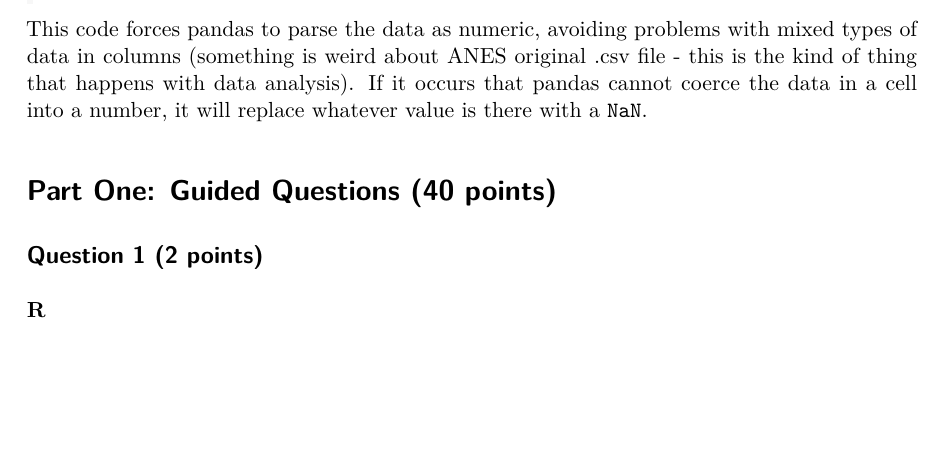
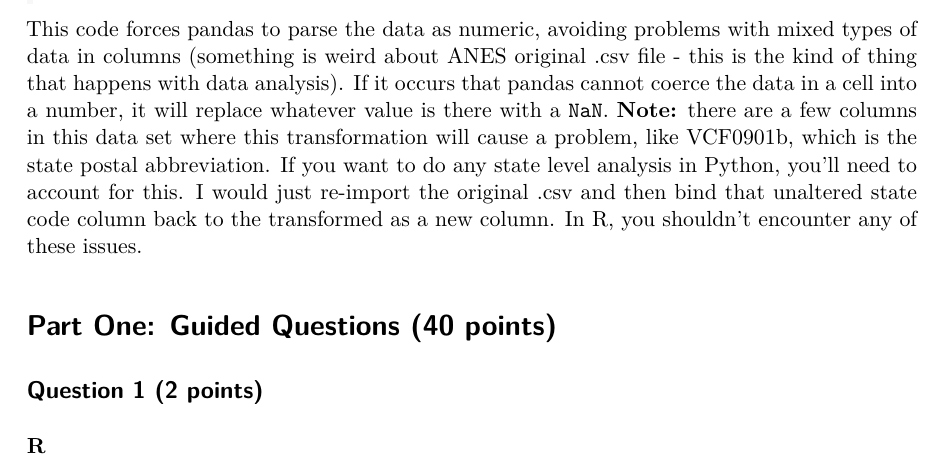
Before and after one commit to jhudap/pdm_data, a Quarto document (pdm_final.qmd): part of page 2 of 4, cut so that both start at the same text, the shorter picture padded with empty space. The pictures show the output file pdm_final.pdf that the author committed with the source.

Commit message:
added note on state abbrevs

````diff
--- a/pdm_final.qmd
+++ b/pdm_final.qmd
@@ -33,7 +33,7 @@ anes = pd.read_csv("ANES.csv")
 anes2 = anes.apply(pd.to_numeric,errors="coerce")
 ```
 
-This code forces pandas to parse the data as numeric, avoiding problems with mixed types of data in columns (something is weird about ANES original .csv file - this is the kind of thing that happens with data analysis). If it occurs that pandas cannot coerce the data in a cell into a number, it will replace whatever value is there with a `NaN`.
+This code forces pandas to parse the data as numeric, avoiding problems with mixed types of data in columns (something is weird about ANES original .csv file - this is the kind of thing that happens with data analysis). If it occurs that pandas cannot coerce the data in a cell into a number, it will replace whatever value is there with a `NaN`. **Note:** there are a few columns in this data set where this transformation will cause a problem, like VCF0901b, which is the state postal abbreviation. If you want to do any state level analysis in Python, you'll need to account for this. I would just re-import the original .csv and then bind that unaltered state code column back to the transformed as a new column. In R, you shouldn't encounter any of these issues.
 
 # Part One: Guided Questions (40 points)
 
````
Also changed, not shown: pdm_final.pdf.
